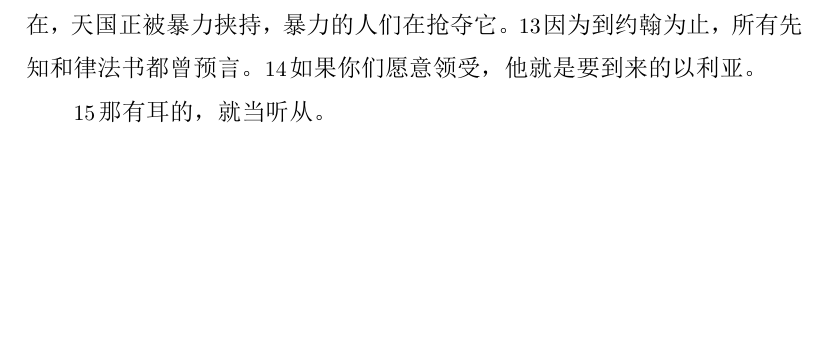
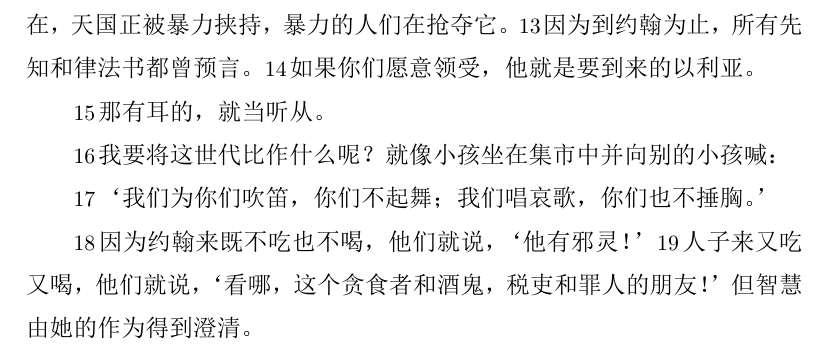
Before and after one commit to zhao-bob/scriptures, a LaTeX document (matthew/source/matthew.tex): part of page 26 of 26, cut so that both start at the same text, the shorter picture padded with empty space. The pictures show the PDF file matthew/source/matthew.pdf that the author committed with the source.

Commit message:
matthew 11

```diff
--- a/matthew/source/matthew.tex
+++ b/matthew/source/matthew.tex
@@ -1138,6 +1138,18 @@
 % He who has ears, let him hear.
 \N 那有耳的，就当听从。
 
+% To what can I compare this generation? They are like children sitting in the marketplaces and calling out to others:
+\N 我要将这世代比作什么呢？就像小孩坐在集市中并向别的小孩喊：
+
+% ‘We played the flute for you, and you did not dance; we sang a dirge, and you did not mourn.’
+\N ‘我们为你们吹笛，你们不起舞；我们唱哀歌，你们也不捶胸。’
+
+% For John came neither eating nor drinking, and they say, ‘He has a demon!’
+\N 因为约翰来既不吃也不喝，他们就说，‘他有邪灵！’
+% The Son of Man came eating and drinking, and they say, ‘Look at this glutton and drunkard, a friend of tax collectors and sinners!’ But wisdom is vindicated by her actions.”
+\N 人子来又吃又喝，他们就说，‘看哪，这个贪食者和酒鬼，税吏和罪人的朋友！’但智慧由她的作为得到澄清。
+
+
 
 \thispagestyle{empty}
 \newpage
```
Also changed, not shown: matthew/chapter11/README.md, matthew/source/matthew.pdf.
